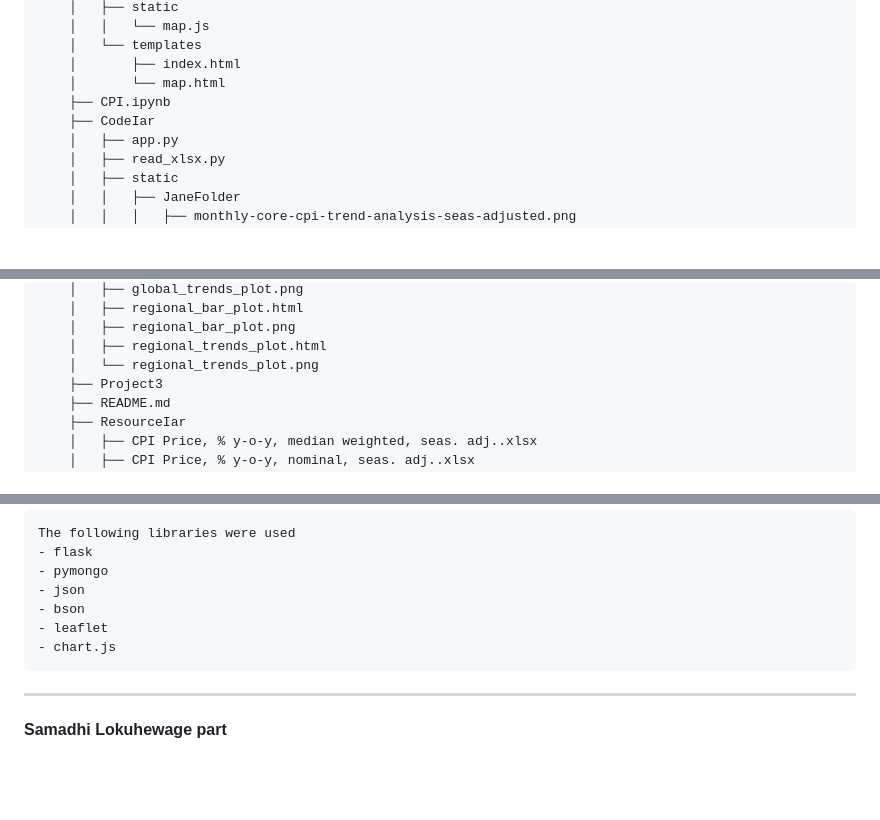
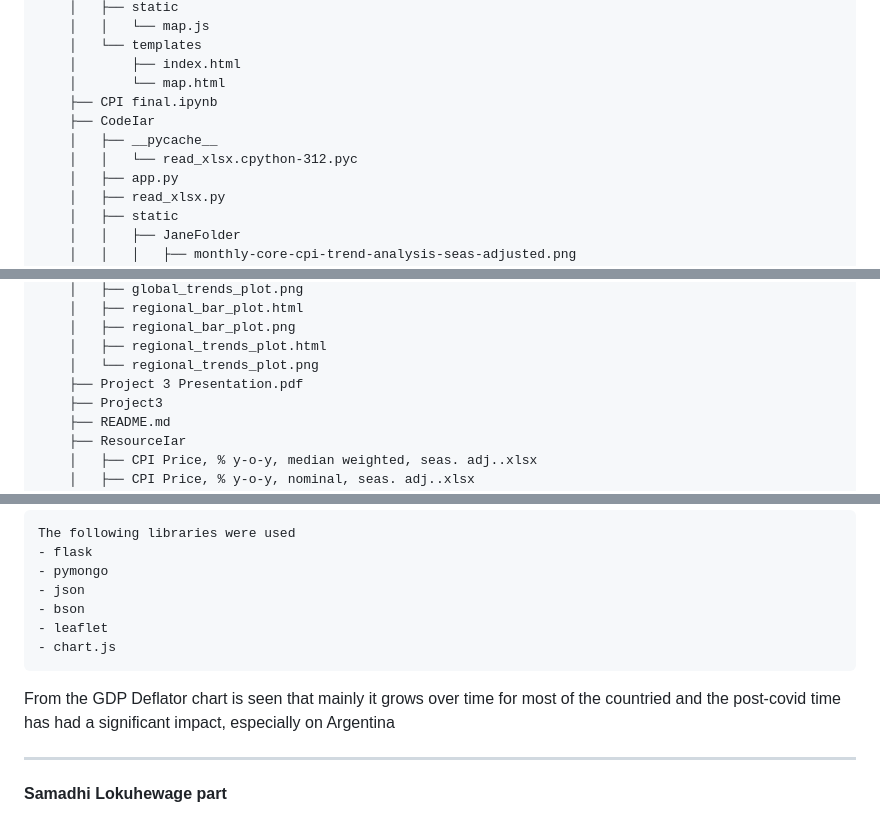
Before and after one commit to yslavcom-code/Project3, a Markdown page: README.md, 3 parts joined by grey strips. GitHub-like rendering; blank space fills up the shorter version.

````diff
--- a/README.md
+++ b/README.md
@@ -107,8 +107,10 @@ Current project directory structure
     │   └── templates
     │       ├── index.html
     │       └── map.html
-    ├── CPI.ipynb
+    ├── CPI final.ipynb
     ├── CodeIar
+    │   ├── __pycache__
+    │   │   └── read_xlsx.cpython-312.pyc
     │   ├── app.py
     │   ├── read_xlsx.py
     │   ├── static
@@ -138,6 +140,7 @@ Current project directory structure
     │   ├── regional_bar_plot.png
     │   ├── regional_trends_plot.html
     │   └── regional_trends_plot.png
+    ├── Project 3 Presentation.pdf
     ├── Project3
     ├── README.md
     ├── ResourceIar
@@ -211,6 +214,9 @@ The following libraries were used
 - leaflet
 - chart.js
 ```
+From the GDP Deflator chart is seen that mainly it grows over time for most of the countried and the post-covid time has had a significant impact,
+especially on Argentina
+
 -------------------------------------------------------------------------------
 __Samadhi Lokuhewage part__
 
````
